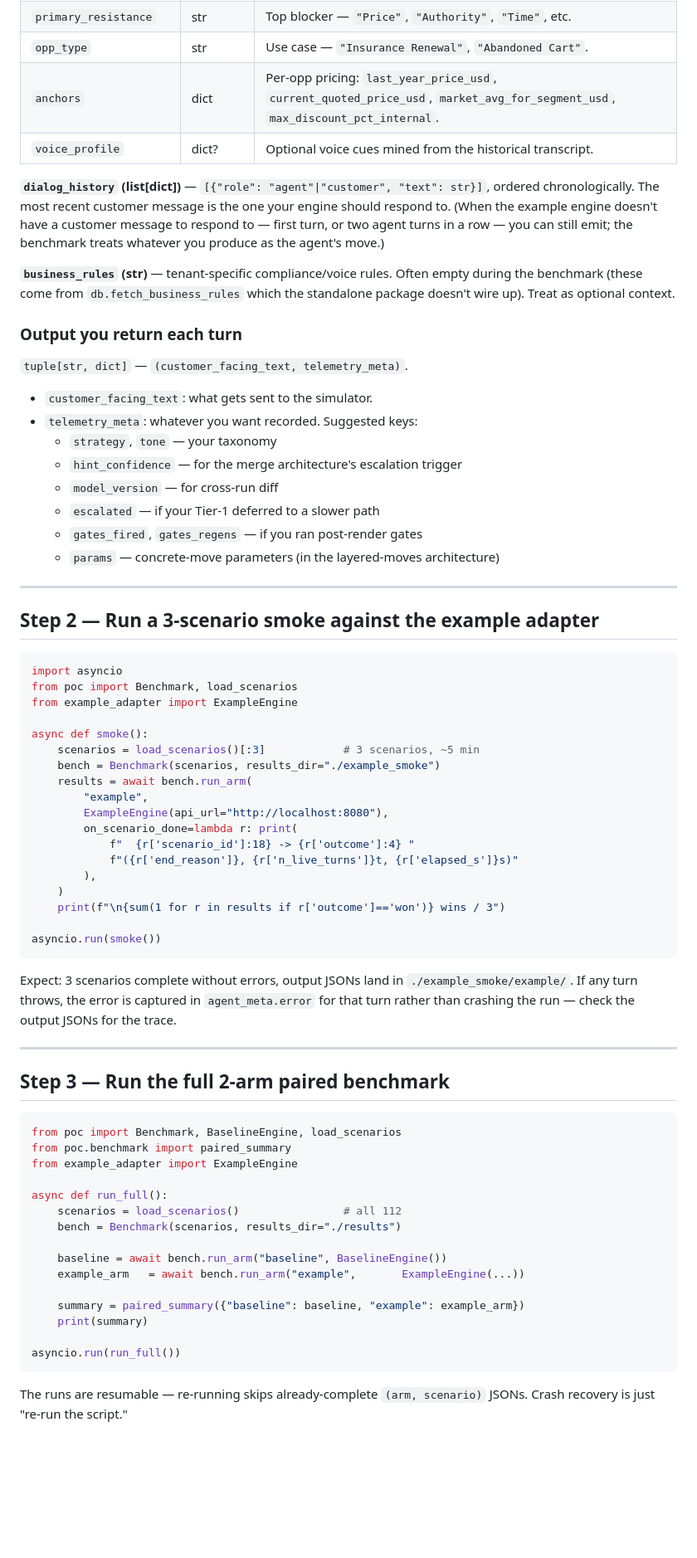
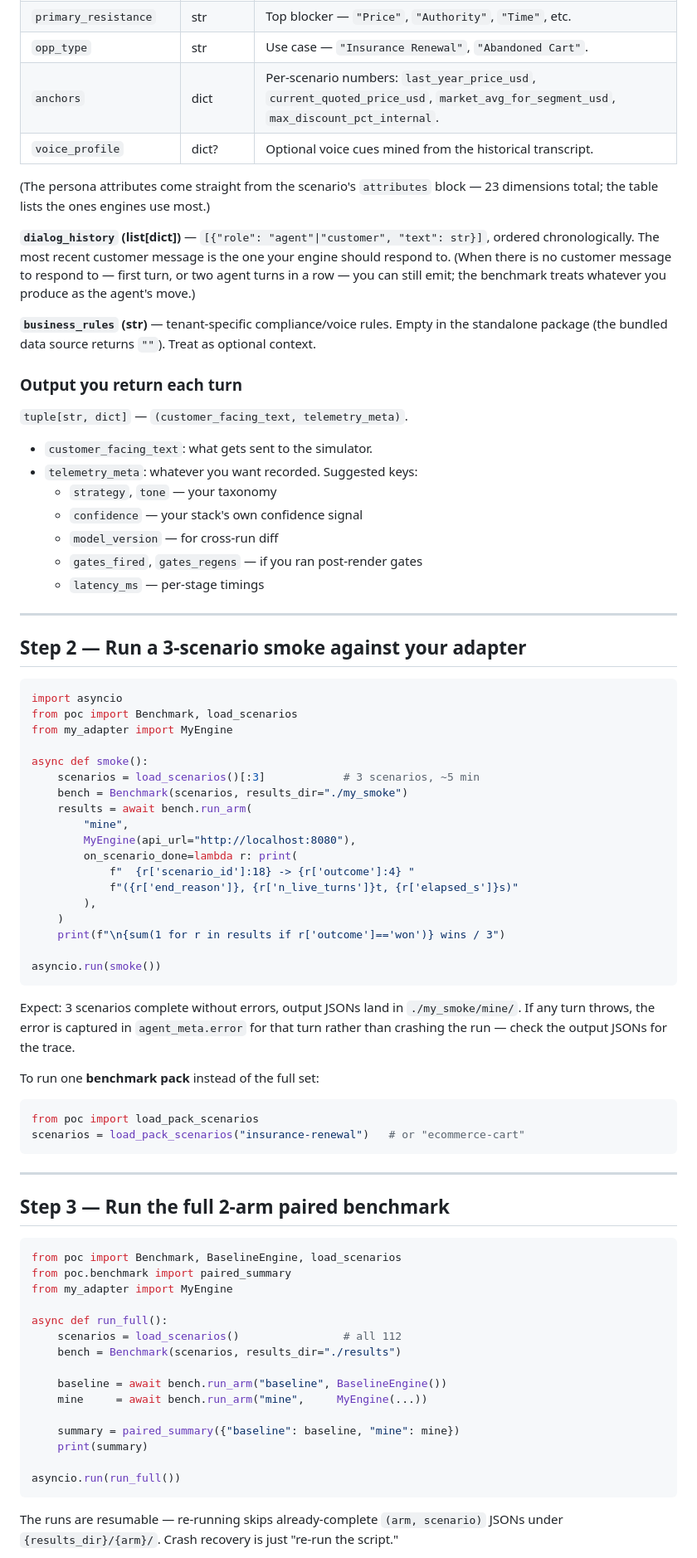
Before and after one commit to dsivov/Strategist, a Markdown page: INTEGRATION.md, the part around one of its changes. Shown at 83% size. Drawn GitHub-style; blank space fills up the shorter version.

````diff
--- a/INTEGRATION.md
+++ b/INTEGRATION.md
@@ -77,18 +74,21 @@ markers, anything.
 | `purchase_urgency`        | str/None| `"Low"`, `"High"`, or `None` for sentinel scenarios. |
 | `primary_resistance`      | str     | Top blocker — `"Price"`, `"Authority"`, `"Time"`, etc. |
 | `opp_type`                | str     | Use case — `"Insurance Renewal"`, `"Abandoned Cart"`. |
-| `anchors`                 | dict    | Per-opp pricing: `last_year_price_usd`, `current_quoted_price_usd`, `market_avg_for_segment_usd`, `max_discount_pct_internal`. |
+| `anchors`                 | dict    | Per-scenario numbers: `last_year_price_usd`, `current_quoted_price_usd`, `market_avg_for_segment_usd`, `max_discount_pct_internal`. |
 | `voice_profile`           | dict?   | Optional voice cues mined from the historical transcript. |
+
+(The persona attributes come straight from the scenario's `attributes` block —
+23 dimensions total; the table lists the ones engines use most.)
 
 **`dialog_history` (list[dict])** — `[{"role": "agent"|"customer", "text": str}]`,
 ordered chronologically. The most recent customer message is the one your
-engine should respond to. (When the example engine doesn't have a customer message to respond
+engine should respond to. (When there is no customer message to respond
 to — first turn, or two agent turns in a row — you can still emit; the
 benchmark treats whatever you produce as the agent's move.)
 
-**`business_rules` (str)** — tenant-specific compliance/voice rules. Often
-empty during the benchmark (these come from `db.fetch_business_rules` which
-the standalone package doesn't wire up). Treat as optional context.
+**`business_rules` (str)** — tenant-specific compliance/voice rules. Empty in
+the standalone package (the bundled data source returns `""`). Treat as
+optional context.
 
 ### Output you return each turn
 
@@ -97,27 +97,26 @@ the standalone package doesn't wire up). Treat as optional context.
 - `customer_facing_text`: what gets sent to the simulator.
 - `telemetry_meta`: whatever you want recorded. Suggested keys:
   - `strategy`, `tone` — your taxonomy
-  - `hint_confidence` — for the merge architecture's escalation trigger
+  - `confidence` — your stack's own confidence signal
   - `model_version` — for cross-run diff
-  - `escalated` — if your Tier-1 deferred to a slower path
   - `gates_fired`, `gates_regens` — if you ran post-render gates
-  - `params` — concrete-move parameters (in the layered-moves architecture)
+  - `latency_ms` — per-stage timings
 
 ---
 
-## Step 2 — Run a 3-scenario smoke against the example adapter
+## Step 2 — Run a 3-scenario smoke against your adapter
 
 ```python
 import asyncio
 from poc import Benchmark, load_scenarios
-from example_adapter import ExampleEngine
+from my_adapter import MyEngine
 
 async def smoke():
     scenarios = load_scenarios()[:3]            # 3 scenarios, ~5 min
-    bench = Benchmark(scenarios, results_dir="./example_smoke")
+    bench = Benchmark(scenarios, results_dir="./my_smoke")
     results = await bench.run_arm(
-        "example",
-        ExampleEngine(api_url="http://localhost:8080"),
+        "mine",
+        MyEngine(api_url="http://localhost:8080"),
         on_scenario_done=lambda r: print(
             f"  {r['scenario_id']:18} -> {r['outcome']:4} "
             f"({r['end_reason']}, {r['n_live_turns']}t, {r['elapsed_s']}s)"
@@ -129,9 +128,16 @@ asyncio.run(smoke())
 ```
 
 Expect: 3 scenarios complete without errors, output JSONs land in
-`./example_smoke/example/`. If any turn throws, the error is captured in
+`./my_smoke/mine/`. If any turn throws, the error is captured in
 `agent_meta.error` for that turn rather than crashing the run — check the
 output JSONs for the trace.
+
+To run one **benchmark pack** instead of the full set:
+
+```python
+from poc import load_pack_scenarios
+scenarios = load_pack_scenarios("insurance-renewal")   # or "ecommerce-cart"
+```
 
 ---
 
@@ -140,21 +146,22 @@ output JSONs for the trace.
 ```python
 from poc import Benchmark, BaselineEngine, load_scenarios
 from poc.benchmark import paired_summary
-from example_adapter import ExampleEngine
+from my_adapter import MyEngine
 
 async def run_full():
     scenarios = load_scenarios()                # all 112
     bench = Benchmark(scenarios, results_dir="./results")
 
     baseline = await bench.run_arm("baseline", BaselineEngine())
-    example_arm   = await bench.run_arm("example",       ExampleEngine(...))
+    mine     = await bench.run_arm("mine",     MyEngine(...))
 
-    summary = paired_summary({"baseline": baseline, "example": example_arm})
+    summary = paired_summary({"baseline": baseline, "mine": mine})
     print(summary)
 
 asyncio.run(run_full())
 ```
 
 The runs are resumable — re-running skips already-complete `(arm, scenario)`
-JSONs. Crash recovery is just "re-run the script."
+JSONs under `{results_dir}/{arm}/`. Crash recovery is just "re-run the
+script."
 
````
Also changed, not shown: other parts of INTEGRATION.md (+60 -82 lines).
